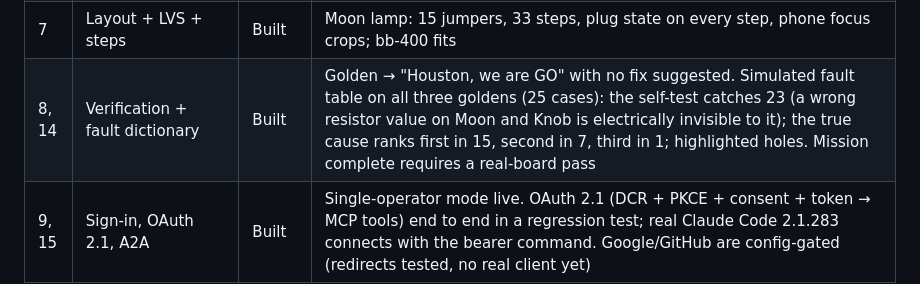
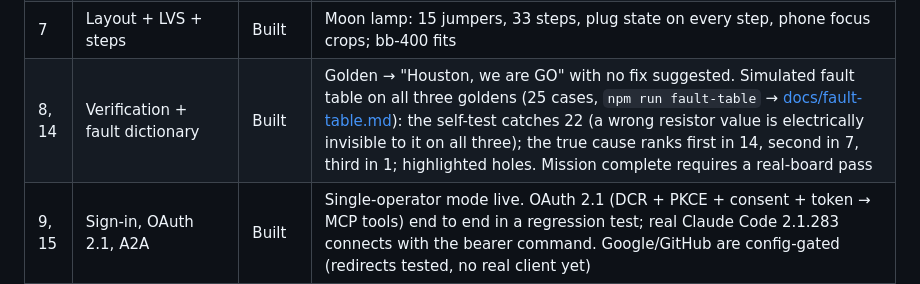
Before and after one commit to BarryTheShen/ViBread, a Markdown page: PLAN.md, the part around the change. Rendered like a GitHub page.

Commit message:
PLAN: fault-table numbers from the regenerated docs/fault-table.md (22 of 25 caught; true cause 1st in 14, 2nd in 7, 3rd in 1)

```diff
--- a/PLAN.md
+++ b/PLAN.md
@@ -22,7 +22,7 @@ hardware, a Claude credential, and accounts (Google/GitHub/Photon) — see "Need
 | 5 | Checks (EECOM/GUIDO) | Built | Rule tests for every broken variant; 220 Ω/red worst case 16.5 mA; core warnings filtered |
 | 6, 12 | Schematic, replay, live "Try it" | Built | tscircuit (isolated runtime) SVG/PNG; replay; real-time sim in a worker: button presses step the moon phases exactly as the tests say |
 | 7 | Layout + LVS + steps | Built | Moon lamp: 15 jumpers, 33 steps, plug state on every step, phone focus crops; bb-400 fits |
-| 8, 14 | Verification + fault dictionary | Built | Golden → "Houston, we are GO" with no fix suggested. Simulated fault table on all three goldens (25 cases): the self-test catches 23 (a wrong resistor value on Moon and Knob is electrically invisible to it); the true cause ranks first in 15, second in 7, third in 1; highlighted holes. Mission complete requires a real-board pass |
+| 8, 14 | Verification + fault dictionary | Built | Golden → "Houston, we are GO" with no fix suggested. Simulated fault table on all three goldens (25 cases, `npm run fault-table` → [docs/fault-table.md](docs/fault-table.md)): the self-test catches 22 (a wrong resistor value is electrically invisible to it on all three); the true cause ranks first in 14, second in 7, third in 1; highlighted holes. Mission complete requires a real-board pass |
 | 9, 15 | Sign-in, OAuth 2.1, A2A | Built | Single-operator mode live. OAuth 2.1 (DCR + PKCE + consent + token → MCP tools) end to end in a regression test; real Claude Code 2.1.283 connects with the bearer command. Google/GitHub are config-gated (redirects tested, no real client yet) |
 | 11 | Claude Code MCP + A2A | Built | `claude mcp list` → Connected; A2A ask-back → completed artifact |
 | 13 | SPICE cross-check | Built | Part of EECOM's evidence: fixed per-color diode models at three corners; red LED 13.99 mA SPICE vs 13.41 mA analytic; goldens show no deviation, a wrong Vf assumption is flagged |
```
